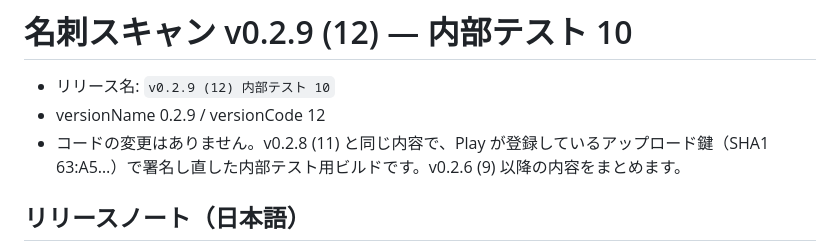
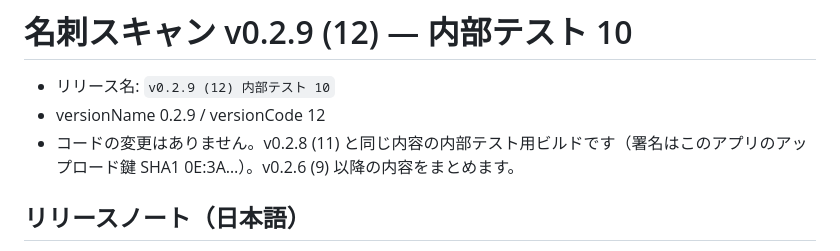
Before and after one commit to masanobu7423/meishi_ocr, a Markdown page: docs/releases/v0.2.9.md, the part around the change. GitHub-like rendering.

```diff
--- a/docs/releases/v0.2.9.md
+++ b/docs/releases/v0.2.9.md
@@ -2,7 +2,7 @@
 
 - リリース名: `v0.2.9 (12) 内部テスト 10`
 - versionName 0.2.9 / versionCode 12
-- コードの変更はありません。v0.2.8 (11) と同じ内容で、Play が登録しているアップロード鍵（SHA1 63:A5…）で署名し直した内部テスト用ビルドです。v0.2.6 (9) 以降の内容をまとめます。
+- コードの変更はありません。v0.2.8 (11) と同じ内容の内部テスト用ビルドです（署名はこのアプリのアップロード鍵 SHA1 0E:3A…）。v0.2.6 (9) 以降の内容をまとめます。
 
 ## リリースノート（日本語）
 
```
Also changed, not shown: README.md (+5 -5 lines).
